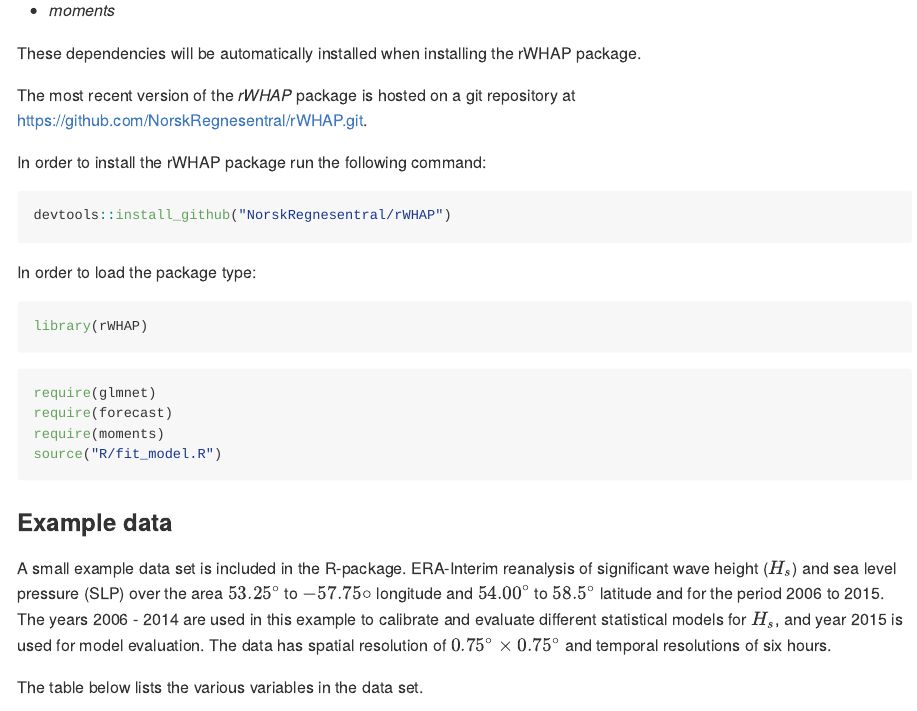
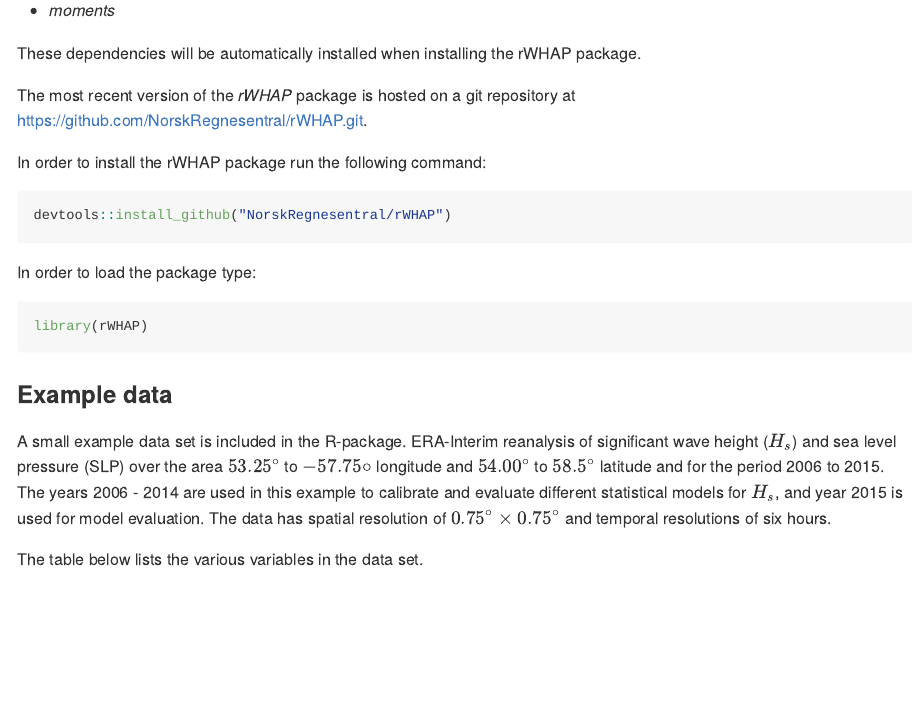
Before and after one commit to NorskRegnesentral/rSWHAP, an R Markdown document (README.rmd): the page in a window 1100 px wide, from 580 px down. Rendered offline with R 4.5, knitr and Pandoc, with nearby package versions; some code elsewhere in the file could not run offline.

Commit message:
Fixed bug in function.

````diff
--- a/README.rmd
+++ b/README.rmd
@@ -38,17 +38,9 @@ devtools::install_github("NorskRegnesentral/rWHAP")
 ```
 
 In order to load the package type:
-```{r eval=FALSE}
+```{r eval=TRUE}
 library(rWHAP)
 ```
-
-```{r eval=TRUE,message=FALSE}
-require(glmnet)
-require(forecast)
-require(moments)
-source("R/fit_model.R")
-```
-
 
 ### Example data
 A small example data set is included in the R-package. ERA-Interim reanalysis of significant wave height ($H_s$) and sea level pressure (SLP) over the area $53.25^{\circ}$ to $- 57.75{\circ}$ longitude and $54.00^{\circ}$ to $58.5^{\circ}$ latitude and for the period 2006 to 2015. The years 2006 - 2014 are used in this example to calibrate and evaluate different statistical models for $H_s$, and year 2015 is used for model evaluation. The data has spatial resolution of $0.75^{\circ} \times 0.75^{\circ}$ and temporal resolutions of six hours.
````
Also changed, not shown: R/fit_model.R (+1 -1 lines), README.rmd (2 more changed lines).
